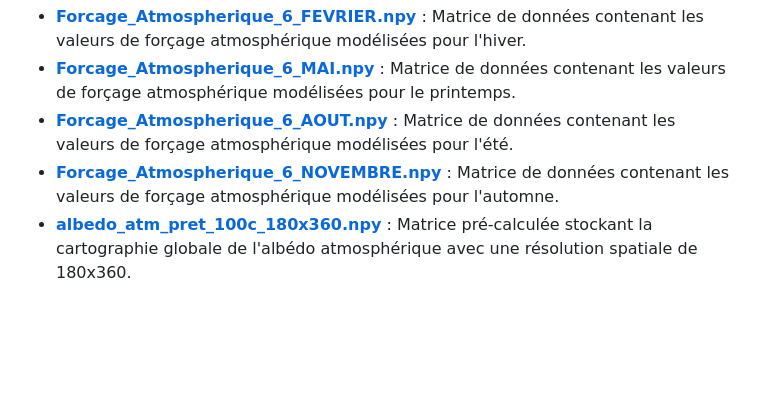
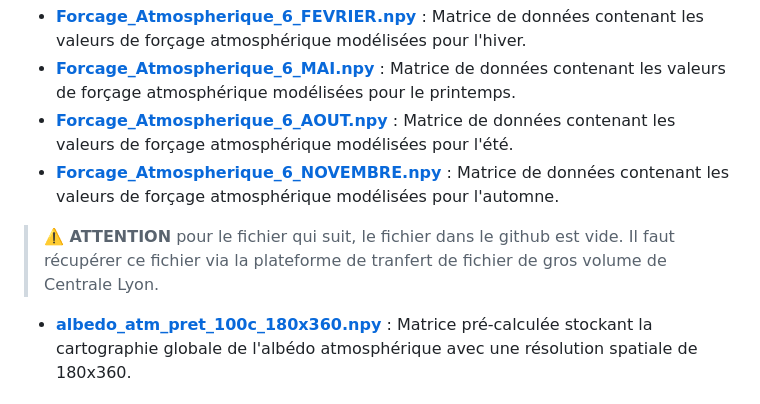
Before and after one commit to rayansadoun31-source/groupeC, a Markdown page: donnees/README.md, the part around the change. GitHub-like rendering; blank space fills up the shorter version.

```diff
--- a/donnees/README.md
+++ b/donnees/README.md
@@ -5,6 +5,8 @@ Ces fichiers stockent les données vectorielles et les calculs de forçage atmos
 * **[Forcage_Atmospherique_6_MAI.npy](https://github.com/rayansadoun31-source/groupeC/blob/aaed69dab74f0fb55a43cb3cb4ec3c708dbccf4e/donnees/Forcage_Atmospherique_6_MAI.npy)** : Matrice de données contenant les valeurs de forçage atmosphérique modélisées pour le printemps.
 * **[Forcage_Atmospherique_6_AOUT.npy](https://github.com/rayansadoun31-source/groupeC/blob/aaed69dab74f0fb55a43cb3cb4ec3c708dbccf4e/donnees/Forcage_Atmospherique_6_AOUT.npy)** : Matrice de données contenant les valeurs de forçage atmosphérique modélisées pour l'été.
 * **[Forcage_Atmospherique_6_NOVEMBRE.npy](https://github.com/rayansadoun31-source/groupeC/blob/aaed69dab74f0fb55a43cb3cb4ec3c708dbccf4e/donnees/Forcage_Atmospherique_6_NOVEMBRE.npy)** : Matrice de données contenant les valeurs de forçage atmosphérique modélisées pour l'automne.
+
+> **⚠️ ATTENTION** pour le fichier qui suit, le fichier dans le github est vide. Il faut récupérer ce fichier via la plateforme de tranfert de fichier de gros volume de Centrale Lyon.
 * **[albedo_atm_pret_100c_180x360.npy](https://github.com/rayansadoun31-source/groupeC/blob/8acc1f6a3790d7774b216590130f2ca88d34796b/donnees/albedo_atm_pret_100c_180x360.npy)** : Matrice pré-calculée stockant la cartographie globale de l'albédo atmosphérique avec une résolution spatiale de 180x360.
 
 ### Cartographie Globale
```
